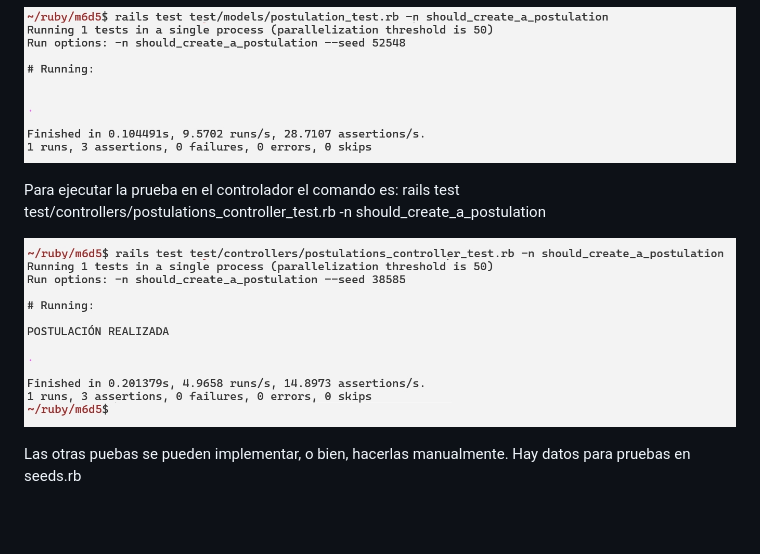
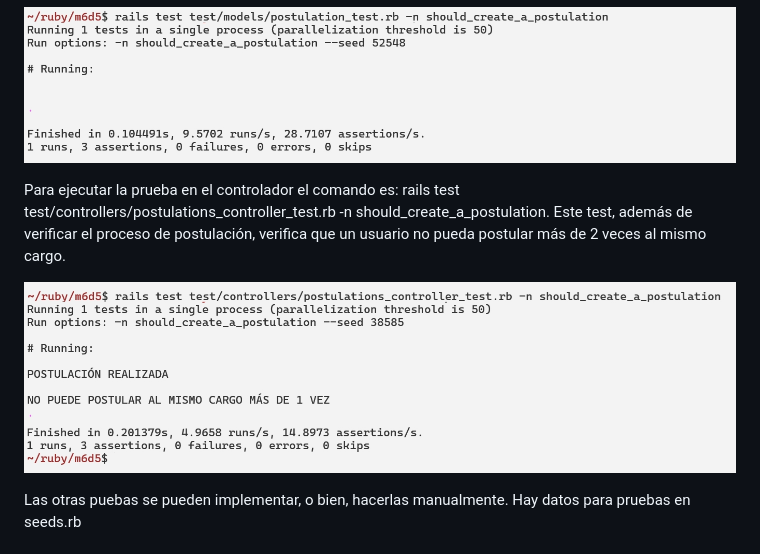
Before and after one commit to crsantanag/m6d5, a Markdown page: README.md, the part around the change. Rendered like a GitHub page; pictures changed too: test2.jpg; blank space fills up the shorter version.

Commit message:
v3.9 - Modifica test del controlador de crear postulaciones

```diff
--- a/README.md
+++ b/README.md
@@ -90,7 +90,7 @@ Para ejecutar la prueba en el modelo el comando es: rails test test/models/postu
 
 ![Test](test1.jpg)
 
-Para ejecutar la prueba en el controlador el comando es: rails test test/controllers/postulations_controller_test.rb -n should_create_a_postulation
+Para ejecutar la prueba en el controlador el comando es: rails test test/controllers/postulations_controller_test.rb -n should_create_a_postulation. Este test, además de verificar el proceso de postulación, verifica que un usuario no pueda postular más de 2 veces al mismo cargo.
 
 ![Test](test2.jpg)
 
```
Also changed, not shown: 12 other files.
